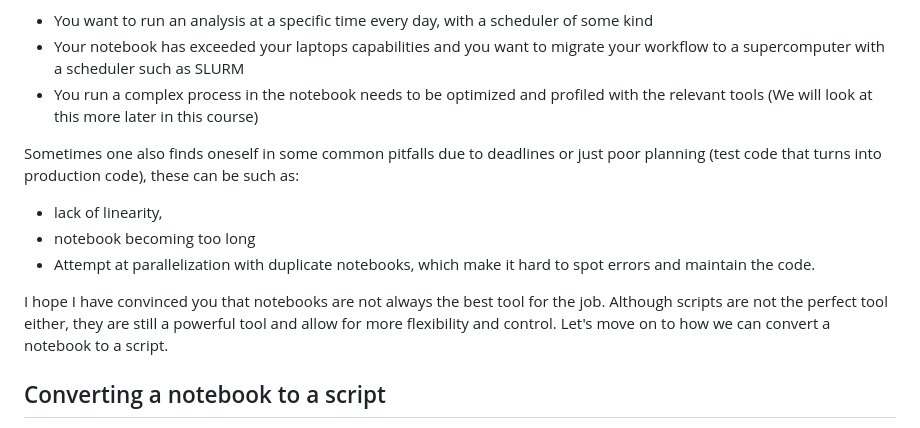
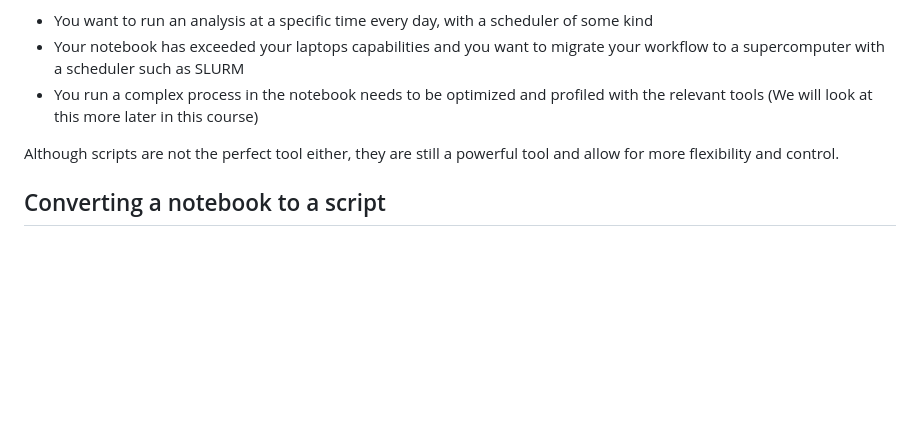
Before and after one commit to coderefinery/python-progression, a Markdown page: content/notebooks_to_scripts.md, the part around the change. GitHub-like rendering; blank space fills up the shorter version.

Commit message:
Rephrase, and shorten some of the paragraphs in CLI.md and notebooks_to_scripts.md

```diff
--- a/content/notebooks_to_scripts.md
+++ b/content/notebooks_to_scripts.md
@@ -15,13 +15,7 @@ We will all at one point find out that notebooks are not the best tool for  ever
 - Your notebook has exceeded your laptops capabilities and you want to migrate your workflow to a supercomputer with a scheduler such as SLURM
 - You run a complex process in the notebook needs to be optimized and profiled with the relevant tools (We will look at this more later in this course)
 
-Sometimes one also finds oneself in some common pitfalls due to deadlines or just poor planning (test code that turns into production code), these can be such as:
-- lack of linearity,
-- notebook becoming too long
--  Attempt at parallelization with duplicate notebooks, which make it hard to spot errors and maintain the code.
-
-I hope I have convinced you that notebooks are not always the best tool for the job. Although scripts are not the perfect tool either, they are still a powerful tool and allow for more flexibility and control.
-Let's move on to how we can convert a notebook to a script.
+Although scripts are not the perfect tool either, they are still a powerful tool and allow for more flexibility and control.
 
 ## Converting a notebook to a script
 
```
Also changed, not shown: content/CLI.md (+6 -2 lines).
